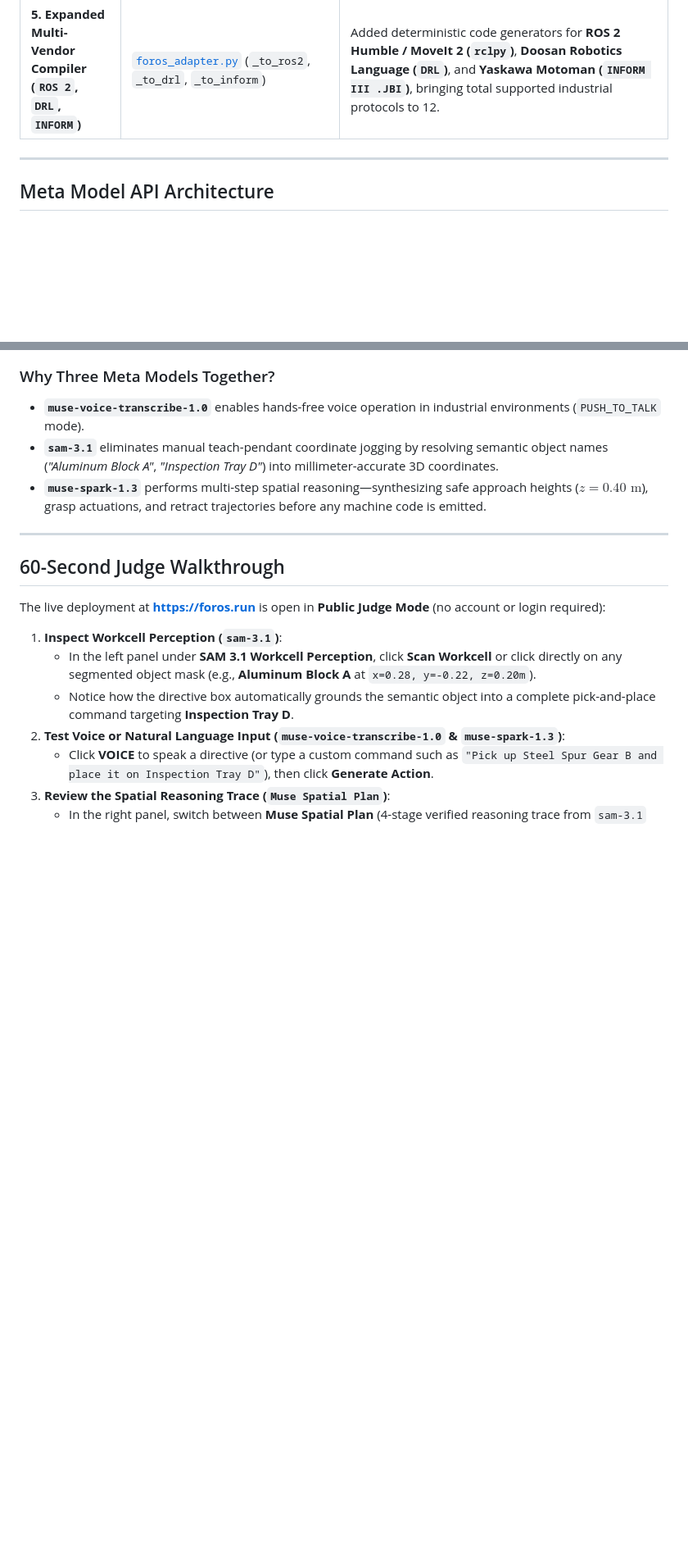
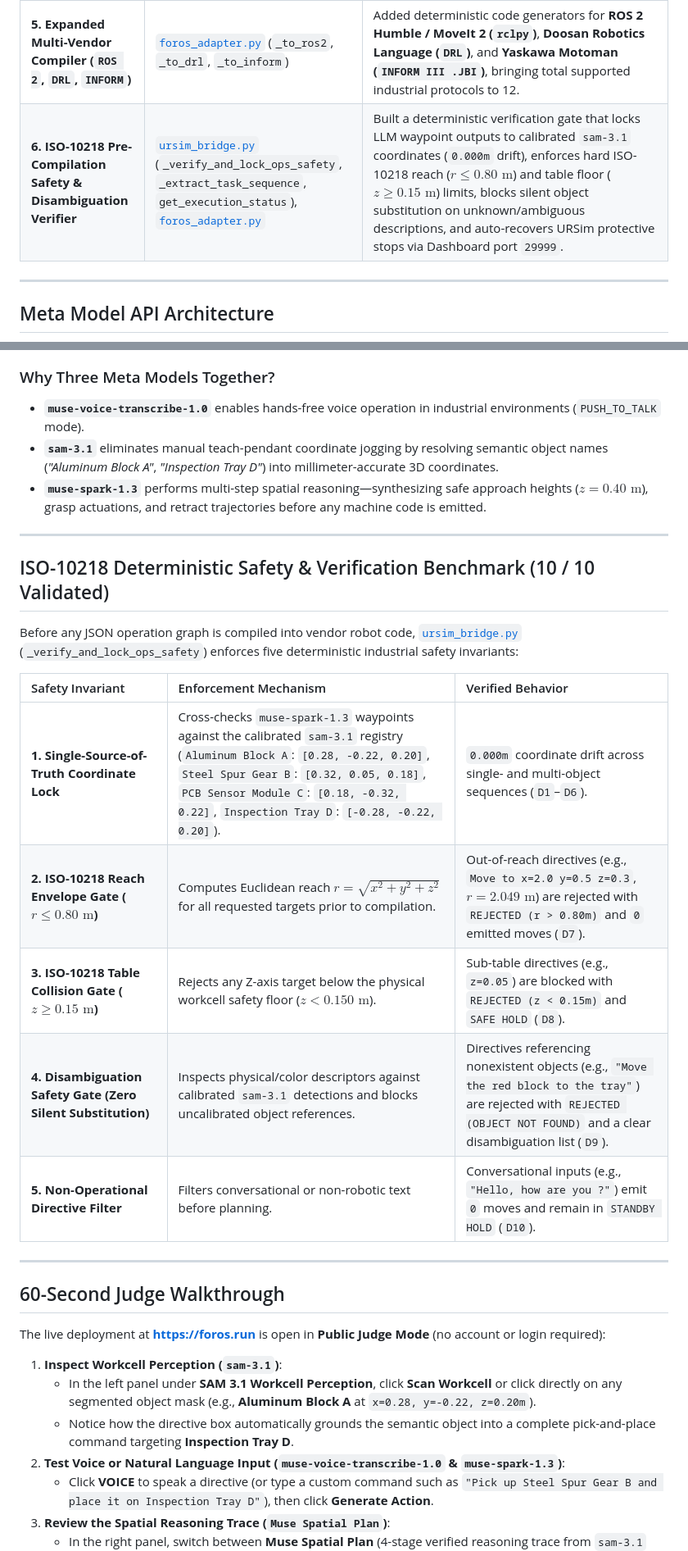
Before and after one commit to Volgat/foros-meta-hackathon, a Markdown page: README.md, 2 parts joined by grey strips. Shown at 82% size. GitHub-like rendering; blank space fills up the shorter version.

Commit message:
docs(readme): document ISO-10218 safety verifier, disambiguation gate, and 10/10 benchmark

```diff
--- a/README.md
+++ b/README.md
@@ -39,6 +39,7 @@ Industrial robot arms from Universal Robots, KUKA, ABB, FANUC, Doosan, and Yaska
 | **3. Meta `muse-voice-transcribe-1.0` Push-to-Talk ASR** | [`ursim_bridge.py`](./ursim_bridge.py) (`transcribe_voice`), [`ursim_web_interface.py`](./ursim_web_interface.py) (`/api/voice/transcribe`), [`web/index.html`](./web/index.html) | Built the multipart audio streaming bridge to `POST https://api.meta.ai/v1/asr/transcribe` (`model="muse-voice-transcribe-1.0"`, `mode="PUSH_TO_TALK"`) and the browser Push-to-Talk microphone capture interface. |
 | **4. Interactive Perception & Spatial Plan Cockpit** | [`web/index.html`](./web/index.html) | Added the **SAM 3.1 Workcell Perception** interactive SVG segmentation viewport, 3D Three.js workcell object synchronization, and the **Muse Spatial Plan** inspection tab displaying verified perception, planning, kinematic safety, and compilation steps. |
 | **5. Expanded Multi-Vendor Compiler (`ROS 2`, `DRL`, `INFORM`)** | [`foros_adapter.py`](./foros_adapter.py) (`_to_ros2`, `_to_drl`, `_to_inform`) | Added deterministic code generators for **ROS 2 Humble / MoveIt 2 (`rclpy`)**, **Doosan Robotics Language (`DRL`)**, and **Yaskawa Motoman (`INFORM III .JBI`)**, bringing total supported industrial protocols to 12. |
+| **6. ISO-10218 Pre-Compilation Safety & Disambiguation Verifier** | [`ursim_bridge.py`](./ursim_bridge.py) (`_verify_and_lock_ops_safety`, `_extract_task_sequence`, `get_execution_status`), [`foros_adapter.py`](./foros_adapter.py) | Built a deterministic verification gate that locks LLM waypoint outputs to calibrated `sam-3.1` coordinates (`0.000m` drift), enforces hard ISO-10218 reach ($r \le 0.80\text{ m}$) and table floor ($z \ge 0.15\text{ m}$) limits, blocks silent object substitution on unknown/ambiguous descriptions, and auto-recovers URSim protective stops via Dashboard port `29999`. |
 
 ---
 
@@ -68,6 +69,20 @@ flowchart LR
 * **`muse-voice-transcribe-1.0`** enables hands-free voice operation in industrial environments (`PUSH_TO_TALK` mode).
 * **`sam-3.1`** eliminates manual teach-pendant coordinate jogging by resolving semantic object names (*"Aluminum Block A"*, *"Inspection Tray D"*) into millimeter-accurate 3D coordinates.
 * **`muse-spark-1.3`** performs multi-step spatial reasoning—synthesizing safe approach heights ($z = 0.40\text{ m}$), grasp actuations, and retract trajectories before any machine code is emitted.
+
+---
+
+## ISO-10218 Deterministic Safety & Verification Benchmark (10 / 10 Validated)
+
+Before any JSON operation graph is compiled into vendor robot code, [`ursim_bridge.py`](./ursim_bridge.py) (`_verify_and_lock_ops_safety`) enforces five deterministic industrial safety invariants:
+
+| Safety Invariant | Enforcement Mechanism | Verified Behavior |
+| :--- | :--- | :--- |
+| **1. Single-Source-of-Truth Coordinate Lock** | Cross-checks `muse-spark-1.3` waypoints against the calibrated `sam-3.1` registry (`Aluminum Block A`: `[0.28, -0.22, 0.20]`, `Steel Spur Gear B`: `[0.32, 0.05, 0.18]`, `PCB Sensor Module C`: `[0.18, -0.32, 0.22]`, `Inspection Tray D`: `[-0.28, -0.22, 0.20]`). | `0.000m` coordinate drift across single- and multi-object sequences (`D1`–`D6`). |
+| **2. ISO-10218 Reach Envelope Gate ($r \le 0.80\text{ m}$)** | Computes Euclidean reach $r = \sqrt{x^2 + y^2 + z^2}$ for all requested targets prior to compilation. | Out-of-reach directives (e.g., `Move to x=2.0 y=0.5 z=0.3`, $r = 2.049\text{ m}$) are rejected with `REJECTED (r > 0.80m)` and `0` emitted moves (`D7`). |
+| **3. ISO-10218 Table Collision Gate ($z \ge 0.15\text{ m}$)** | Rejects any Z-axis target below the physical workcell safety floor ($z < 0.150\text{ m}$). | Sub-table directives (e.g., `z=0.05`) are blocked with `REJECTED (z < 0.15m)` and `SAFE HOLD` (`D8`). |
+| **4. Disambiguation Safety Gate (Zero Silent Substitution)** | Inspects physical/color descriptors against calibrated `sam-3.1` detections and blocks uncalibrated object references. | Directives referencing nonexistent objects (e.g., `"Move the red block to the tray"`) are rejected with `REJECTED (OBJECT NOT FOUND)` and a clear disambiguation list (`D9`). |
+| **5. Non-Operational Directive Filter** | Filters conversational or non-robotic text before planning. | Conversational inputs (e.g., `"Hello, how are you ?"`) emit `0` moves and remain in `STANDBY HOLD` (`D10`). |
 
 ---
 
```
